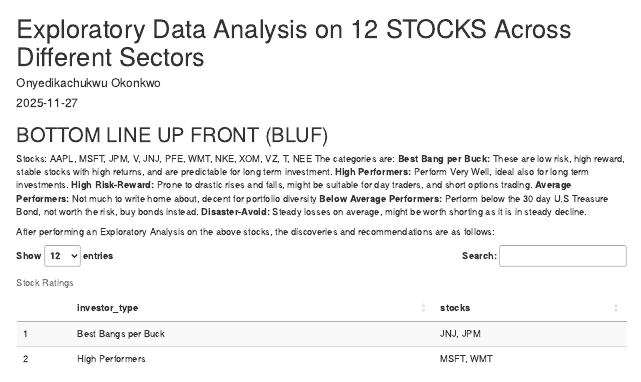
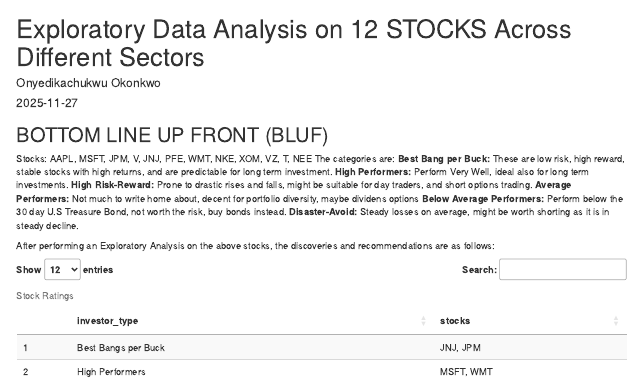
Before and after one commit to aye-ko/stock_exploratory_data_analysis, an R Markdown document (index.Rmd): the page in a window 1100 px wide, from its top. The pictures show the output file index.html that the author committed with the source, opened offline.

Commit message:
Add files via upload

```diff
--- a/index.Rmd
+++ b/index.Rmd
@@ -241,7 +241,7 @@
 **Best Bang per Buck:** These are low risk, high reward, stable stocks with high returns, and are predictable for long term investment.
 **High Performers:** Perform Very Well, ideal also for long term investments.
 **High Risk-Reward:** Prone to drastic rises and falls, might be suitable for day traders, and short options trading.
-**Average Performers:** Not much to write home about, decent for portfolio diversity
+**Average Performers:** Not much to write home about, decent for portfolio diversity, maybe dividens options
 **Below Average Performers:** Perform below the 30 day U.S Treasure Bond, not worth the risk, buy bonds instead.
 **Disaster-Avoid:** Steady losses on average, might be worth shorting as it is in steady decline.
 
```
Also changed, not shown: stock_analysis.R (+2 -1 lines), index.html.
